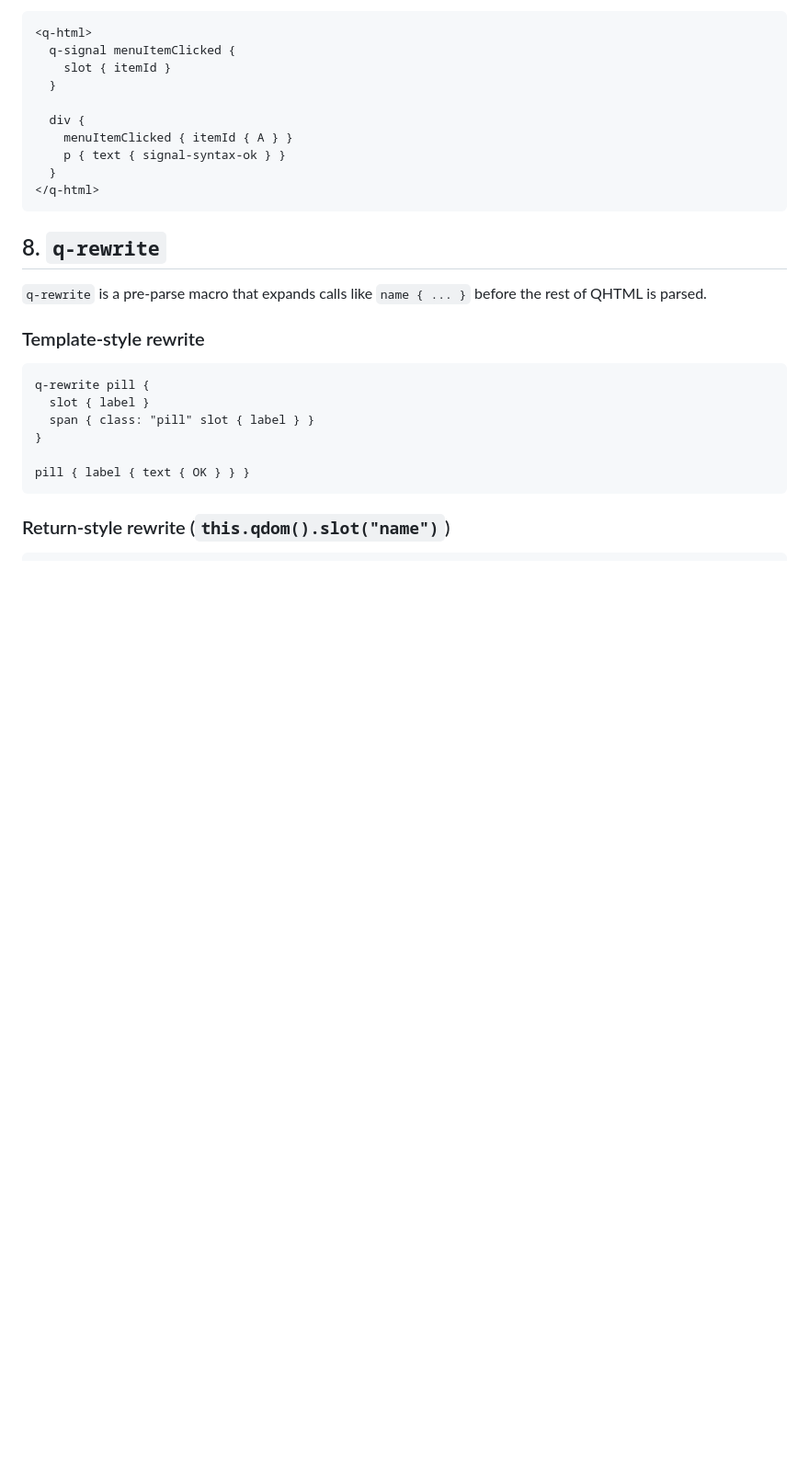
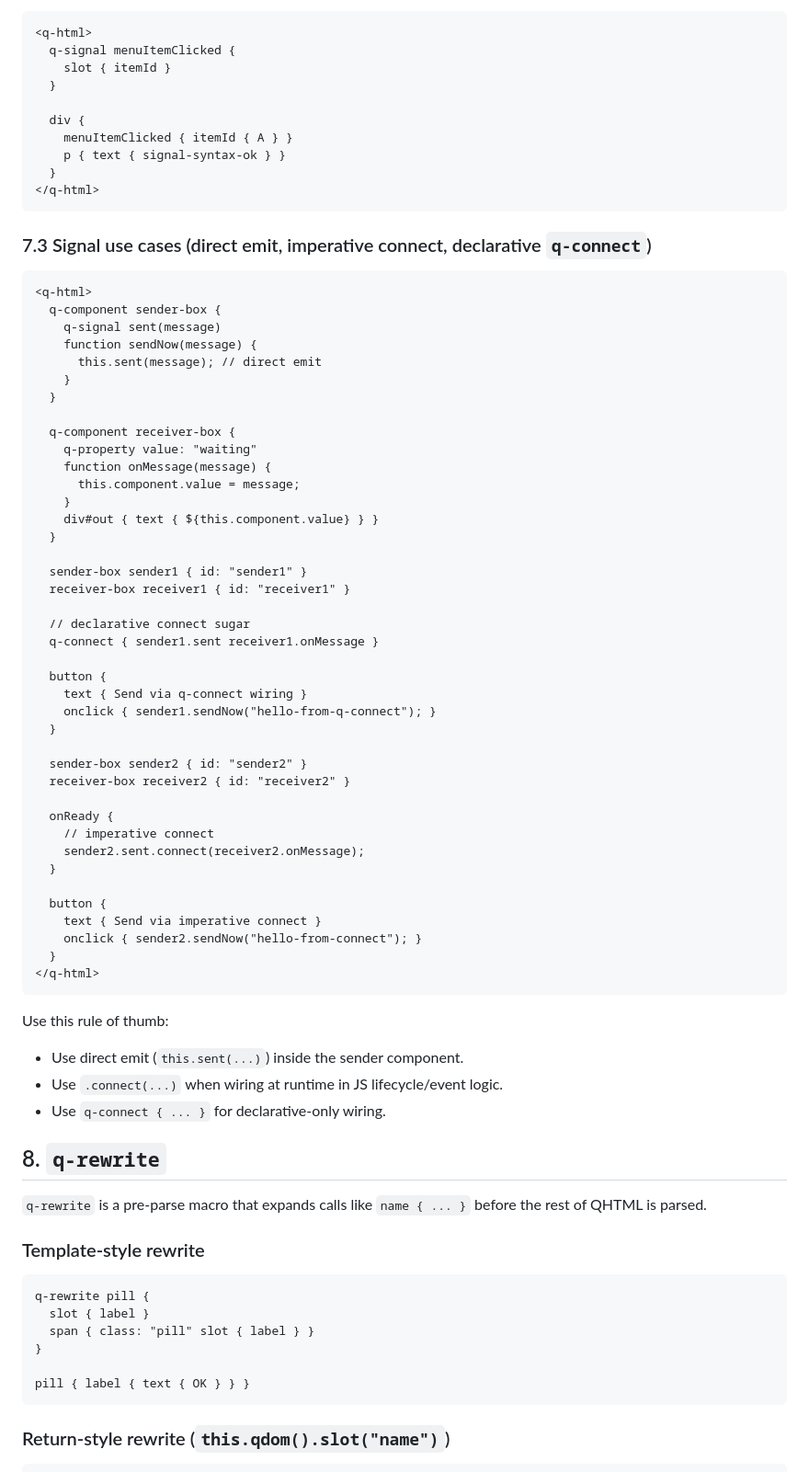
Before and after one commit to qhtml/qhtml6, a Markdown page: README.md, the part around one of its changes. Shown at 92% size. Rendered like a GitHub page; blank space fills up the shorter version.

Commit message:
README: bump to v6.2.3 and expand signal use-case examples

````diff
--- a/README.md
+++ b/README.md
@@ -1159,6 +1160,56 @@ This dispatches a DOM `CustomEvent` named `menuItemClicked` with `event.detail.s
   }
 </q-html>
 ```
+
+### 7.3 Signal use cases (direct emit, imperative connect, declarative `q-connect`)
+
+```qhtml
+<q-html>
+  q-component sender-box {
+    q-signal sent(message)
+    function sendNow(message) {
+      this.sent(message); // direct emit
+    }
+  }
+
+  q-component receiver-box {
+    q-property value: "waiting"
+    function onMessage(message) {
+      this.component.value = message;
+    }
+    div#out { text { ${this.component.value} } }
+  }
+
+  sender-box sender1 { id: "sender1" }
+  receiver-box receiver1 { id: "receiver1" }
+
+  // declarative connect sugar
+  q-connect { sender1.sent receiver1.onMessage }
+
+  button {
+    text { Send via q-connect wiring }
+    onclick { sender1.sendNow("hello-from-q-connect"); }
+  }
+
+  sender-box sender2 { id: "sender2" }
+  receiver-box receiver2 { id: "receiver2" }
+
+  onReady {
+    // imperative connect
+    sender2.sent.connect(receiver2.onMessage);
+  }
+
+  button {
+    text { Send via imperative connect }
+    onclick { sender2.sendNow("hello-from-connect"); }
+  }
+</q-html>
+```
+
+Use this rule of thumb:
+- Use direct emit (`this.sent(...)`) inside the sender component.
+- Use `.connect(...)` when wiring at runtime in JS lifecycle/event logic.
+- Use `q-connect { ... }` for declarative-only wiring.
 
 ## 8. `q-rewrite`
 
````
Also changed, not shown: other parts of README.md (+3 -2 lines).
